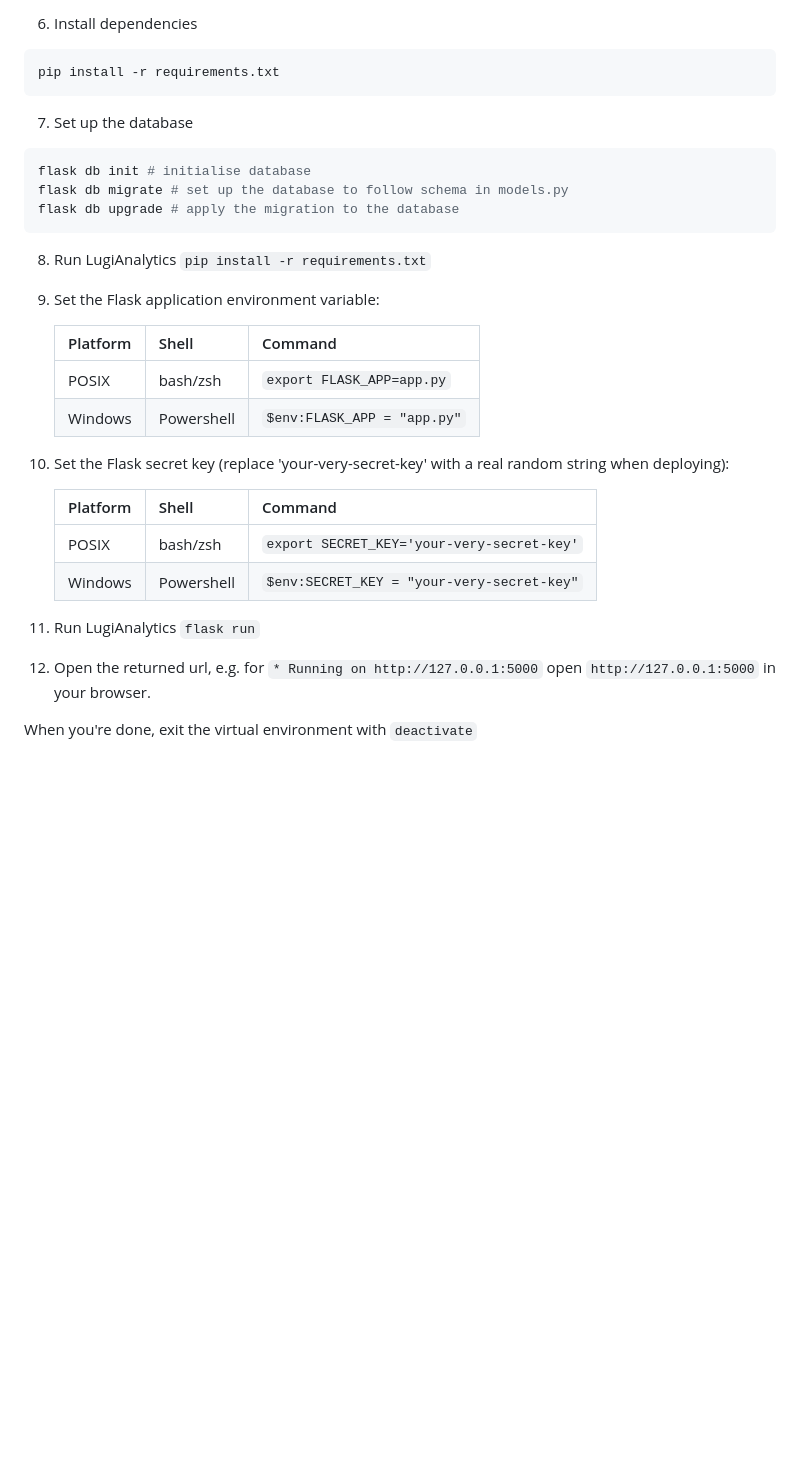
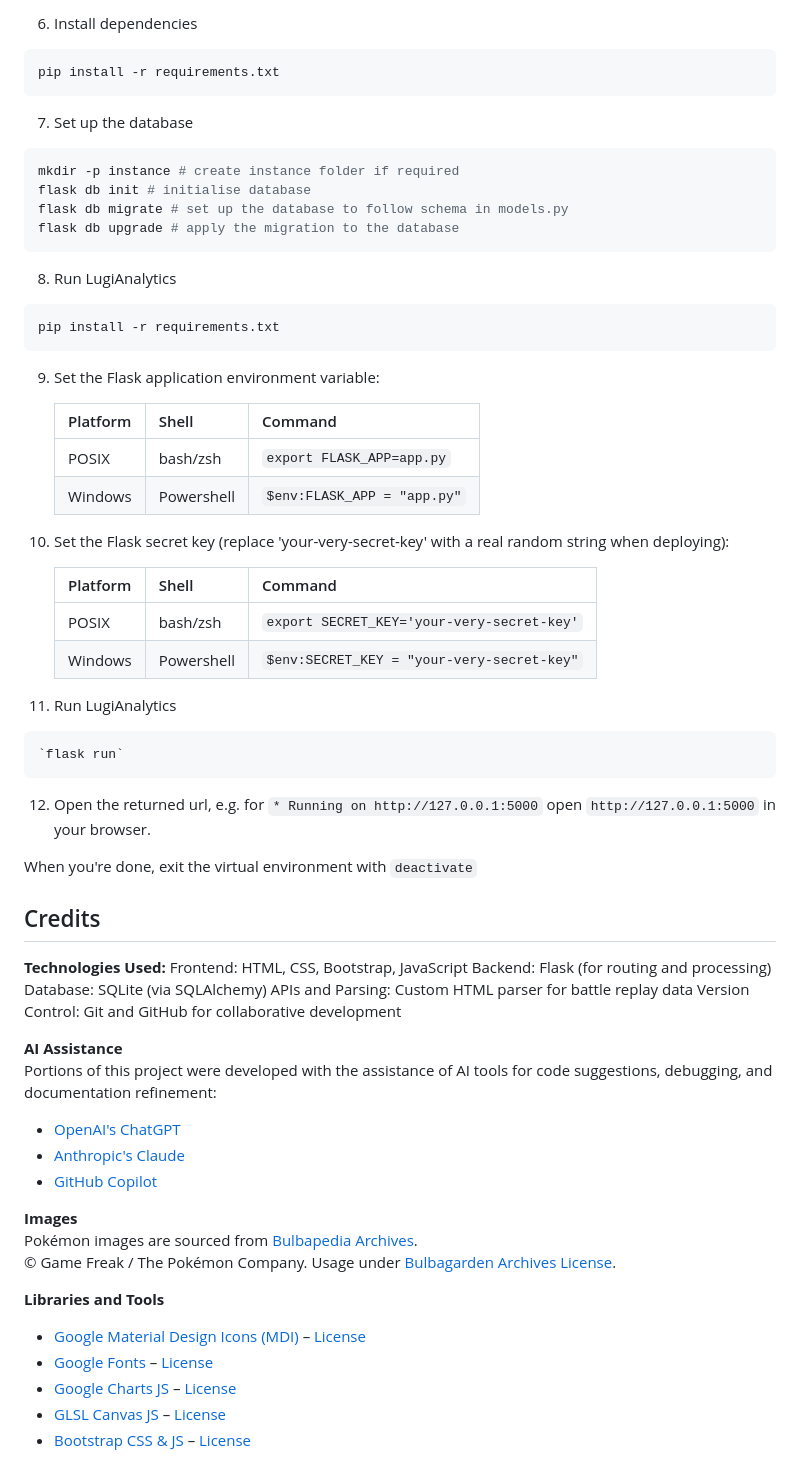
Before and after one commit to daniyalq114/CITS3403-Project, a Markdown page: README.md, the part around the change printed below. Rendered like a GitHub page; blank space fills up the shorter version.

Commit message:
README updates
Added step to creeate /instance directory, used -p to ensure step
wouldn't fail id firectory already exists.

Added credits

Moved technologies used from features to credits

Added sharing to features

````diff
--- a/README.md
+++ b/README.md
@@ -74,30 +63,60 @@ pip install -r requirements.txt
 ```
 7. Set up the database
 ```shell
+mkdir -p instance # create instance folder if required
 flask db init # initialise database
 flask db migrate # set up the database to follow schema in models.py
 flask db upgrade # apply the migration to the database
 ```
 8. Run LugiAnalytics
-`pip install -r requirements.txt`
-
-7. Set the Flask application environment variable:
+```shell
+pip install -r requirements.txt
+```
+9. Set the Flask application environment variable:
 
     | Platform | Shell      | Command                     |
     | -------- | ---------- | --------------------------- |
     | POSIX    | bash/zsh   | `export FLASK_APP=app.py`   |
     | Windows  | Powershell | `$env:FLASK_APP = "app.py"` |
 
-8. Set the Flask secret key (replace 'your-very-secret-key' with a real random string when deploying):
+10. Set the Flask secret key (replace 'your-very-secret-key' with a real random string when deploying):
 
     | Platform | Shell      | Command                                    |
     | -------- | ---------- | ------------------------------------------ |
     | POSIX    | bash/zsh   | `export SECRET_KEY='your-very-secret-key'` |
     | Windows  | Powershell | `$env:SECRET_KEY = "your-very-secret-key"` |
 
-9. Run LugiAnalytics
+11. Run LugiAnalytics
+```shell
 `flask run`
-
-10. Open the returned url, e.g. for `* Running on http://127.0.0.1:5000` open `http://127.0.0.1:5000` in your browser.
+```
+12. Open the returned url, e.g. for `* Running on http://127.0.0.1:5000` open `http://127.0.0.1:5000` in your browser.
 
 When you're done, exit the virtual environment with `deactivate`
+
+
+## Credits
+
+**Technologies Used:**
+Frontend: HTML, CSS, Bootstrap, JavaScript
+Backend: Flask (for routing and processing)
+Database: SQLite (via SQLAlchemy)
+APIs and Parsing: Custom HTML parser for battle replay data
+Version Control: Git and GitHub for collaborative development
+
+**AI Assistance**
+Portions of this project were developed with the assistance of AI tools for code suggestions, debugging, and documentation refinement:
+- [OpenAI's ChatGPT](https://openai.com/chatgpt)
+- [Anthropic's Claude](https://www.anthropic.com/claude)
+- [GitHub Copilot](https://github.com/features/copilot)
+
+**Images**
+Pokémon images are sourced from [Bulbapedia Archives](https://archives.bulbagarden.net/wiki/Main_Page).
+© Game Freak / The Pokémon Company. Usage under [Bulbagarden Archives License](https://bulbapedia.bulbagarden.net/wiki/Bulbapedia:Copyrights).
+
+**Libraries and Tools**
+- [Google Material Design Icons (MDI)](https://fonts.google.com/icons) – [License](https://github.com/google/material-design-icons/blob/master/LICENSE)
+- [Google Fonts](https://fonts.google.com/) – [License](https://fonts.google.com/attribution)
+- [Google Charts JS](https://developers.google.com/chart) – [License](https://github.com/GoogleWebComponents/google-chart/blob/main/LICENSE)
+- [GLSL Canvas JS](https://github.com/patriciogonzalezvivo/glslCanvas) – [License](https://github.com/patriciogonzalezvivo/glslCanvas/blob/master/LICENSE)
+- [Bootstrap CSS & JS](https://getbootstrap.com/) – [License](https://github.com/twbs/bootstrap/blob/main/LICENSE)
````
Also changed, not shown: other parts of README.md (+4 -15 lines).
